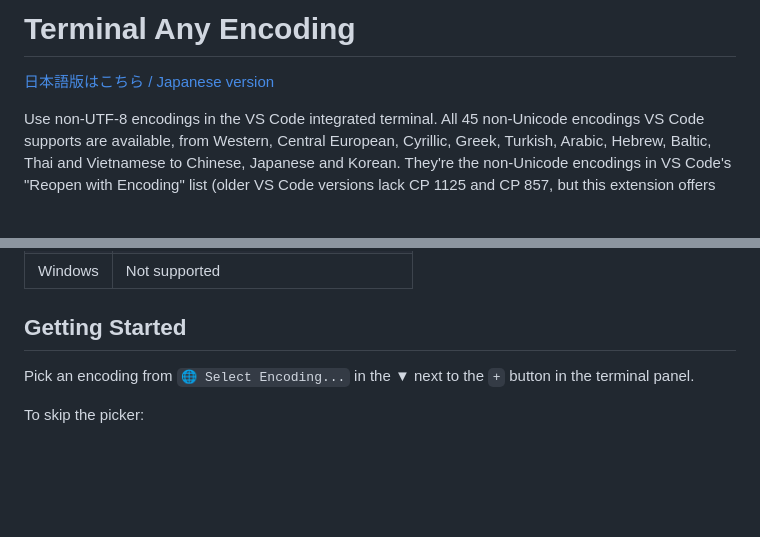
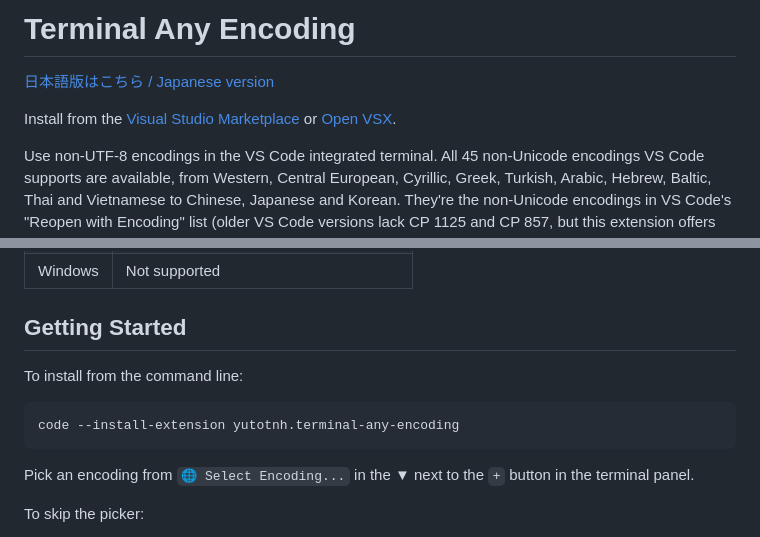
Before and after one commit to yutotnh/terminal-any-encoding, a Markdown page: README.md, 2 parts joined by grey strips. Rendered like a GitHub page; blank space fills up the shorter version.

````diff
--- a/README.md
+++ b/README.md
@@ -1,6 +1,8 @@
 # Terminal Any Encoding
 
 [日本語版はこちら / Japanese version](README.ja.md)
+
+Install from the [Visual Studio Marketplace](https://marketplace.visualstudio.com/items?itemName=yutotnh.terminal-any-encoding) or [Open VSX](https://open-vsx.org/extension/yutotnh/terminal-any-encoding).
 
 Use non-UTF-8 encodings in the VS Code integrated terminal.
 All 45 non-Unicode encodings VS Code supports are available, from Western, Central European, Cyrillic, Greek, Turkish, Arabic, Hebrew, Baltic, Thai and Vietnamese to Chinese, Japanese and Korean.
@@ -20,6 +22,12 @@ Supported operating systems (for a remote connection, the remote host's):
 | Windows | Not supported                             |
 
 ## Getting Started
+
+To install from the command line:
+
+```sh
+code --install-extension yutotnh.terminal-any-encoding
+```
 
 Pick an encoding from `🌐 Select Encoding...` in the ▼ next to the `+` button in the terminal panel.
 
````
Also changed, not shown: README.ja.md (+8 -0 lines).
